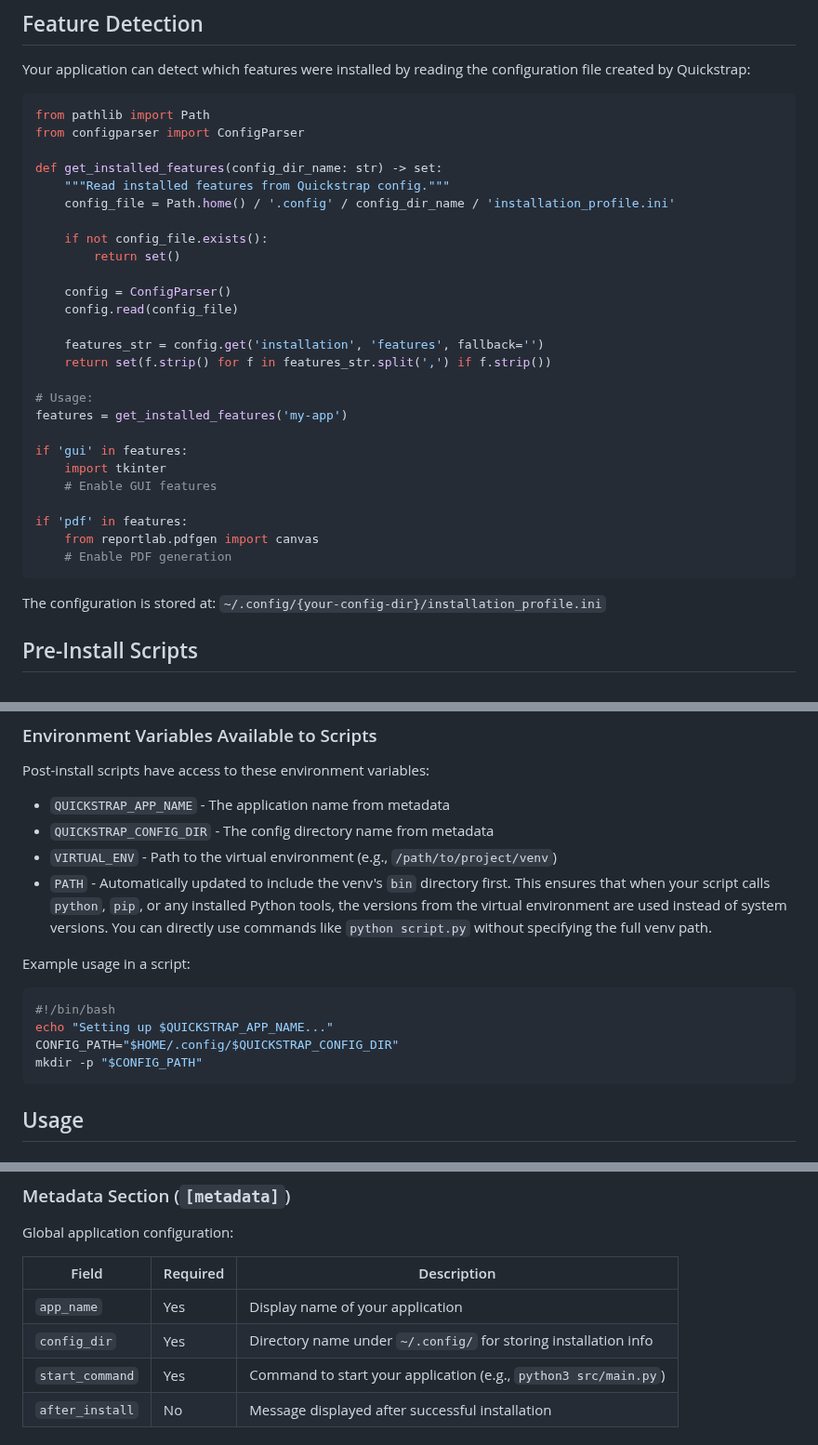
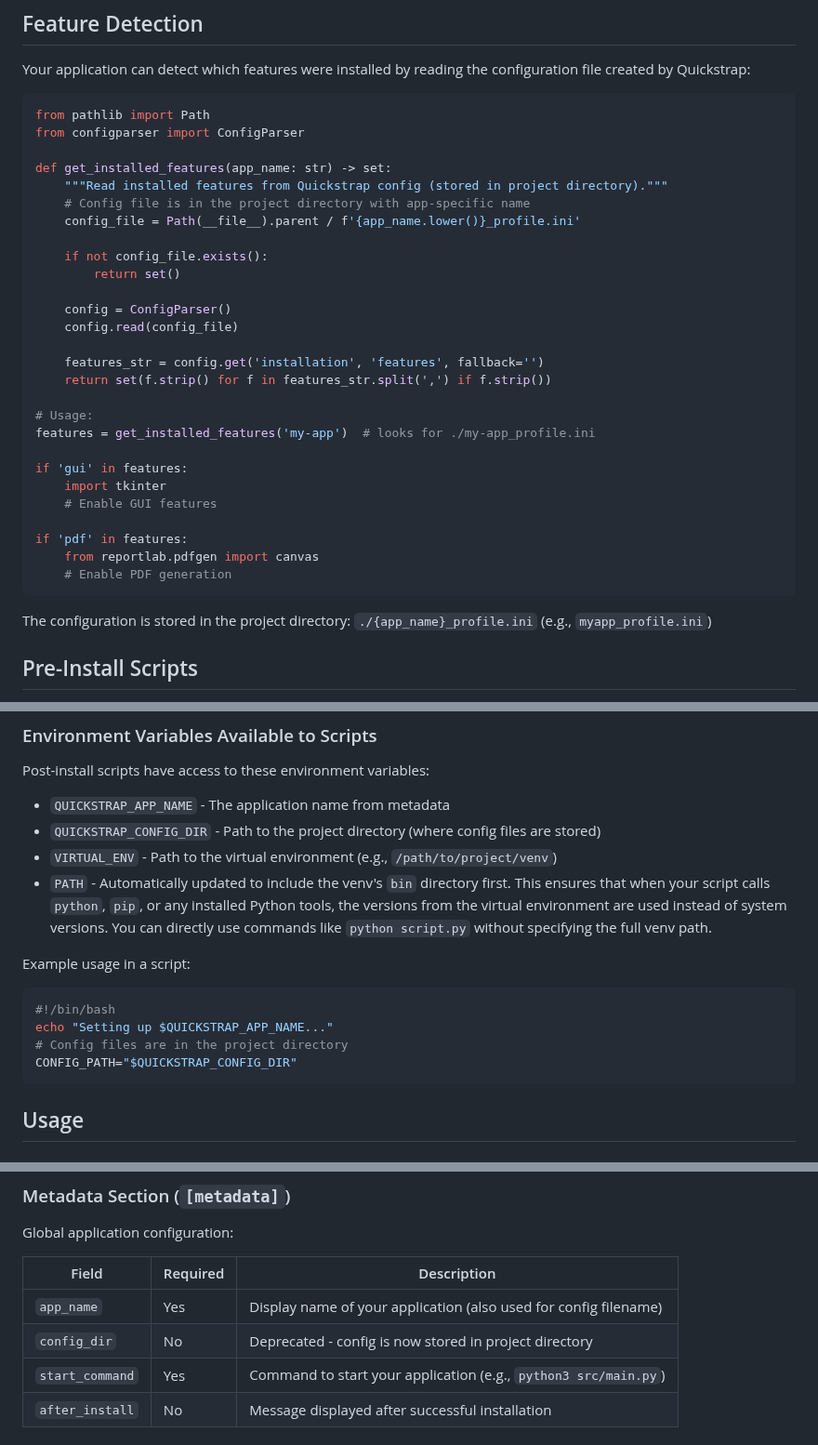
Before and after one commit to Stefan-Schmidbauer/voicesnip, a Markdown page: README.quickstrap.md, 3 parts joined by grey strips. Shown at 93% size. GitHub-like rendering.

````diff
--- a/README.quickstrap.md
+++ b/README.quickstrap.md
@@ -112,9 +112,10 @@ Your application can detect which features were installed by reading the configu
 from pathlib import Path
 from configparser import ConfigParser
 
-def get_installed_features(config_dir_name: str) -> set:
-    """Read installed features from Quickstrap config."""
-    config_file = Path.home() / '.config' / config_dir_name / 'installation_profile.ini'
+def get_installed_features(app_name: str) -> set:
+    """Read installed features from Quickstrap config (stored in project directory)."""
+    # Config file is in the project directory with app-specific name
+    config_file = Path(__file__).parent / f'{app_name.lower()}_profile.ini'
 
     if not config_file.exists():
         return set()
@@ -126,7 +127,7 @@ def get_installed_features(config_dir_name: str) -> set:
     return set(f.strip() for f in features_str.split(',') if f.strip())
 
 # Usage:
-features = get_installed_features('my-app')
+features = get_installed_features('my-app')  # looks for ./my-app_profile.ini
 
 if 'gui' in features:
     import tkinter
@@ -137,7 +138,7 @@ if 'pdf' in features:
     # Enable PDF generation
 ```
 
-The configuration is stored at: `~/.config/{your-config-dir}/installation_profile.ini`
+The configuration is stored in the project directory: `./{app_name}_profile.ini` (e.g., `myapp_profile.ini`)
 
 ## Pre-Install Scripts
 
@@ -253,7 +254,7 @@ If the script fails, the installation fails.
 Post-install scripts have access to these environment variables:
 
 - `QUICKSTRAP_APP_NAME` - The application name from metadata
-- `QUICKSTRAP_CONFIG_DIR` - The config directory name from metadata
+- `QUICKSTRAP_CONFIG_DIR` - Path to the project directory (where config files are stored)
 - `VIRTUAL_ENV` - Path to the virtual environment (e.g., `/path/to/project/venv`)
 - `PATH` - Automatically updated to include the venv's `bin` directory first. This ensures that when your script calls `python`, `pip`, or any installed Python tools, the versions from the virtual environment are used instead of system versions. You can directly use commands like `python script.py` without specifying the full venv path.
 
@@ -262,8 +263,8 @@ Example usage in a script:
 ```bash
 #!/bin/bash
 echo "Setting up $QUICKSTRAP_APP_NAME..."
-CONFIG_PATH="$HOME/.config/$QUICKSTRAP_CONFIG_DIR"
-mkdir -p "$CONFIG_PATH"
+# Config files are in the project directory
+CONFIG_PATH="$QUICKSTRAP_CONFIG_DIR"
 ```
 
 ## Usage
@@ -545,8 +546,8 @@ Global application configuration:
 
 | Field           | Required | Description                                                     |
 | --------------- | -------- | --------------------------------------------------------------- |
-| `app_name`      | Yes      | Display name of your application                                |
-| `config_dir`    | Yes      | Directory name under `~/.config/` for storing installation info |
+| `app_name`      | Yes      | Display name of your application (also used for config filename)|
+| `config_dir`    | No       | Deprecated - config is now stored in project directory          |
 | `start_command` | Yes      | Command to start your application (e.g., `python3 src/main.py`) |
 | `after_install` | No       | Message displayed after successful installation                 |
 
````
Also changed, not shown: other parts of README.quickstrap.md (+2 -2 lines), README.md (+4 -3 lines), voicesnip.png, 8 other files.
